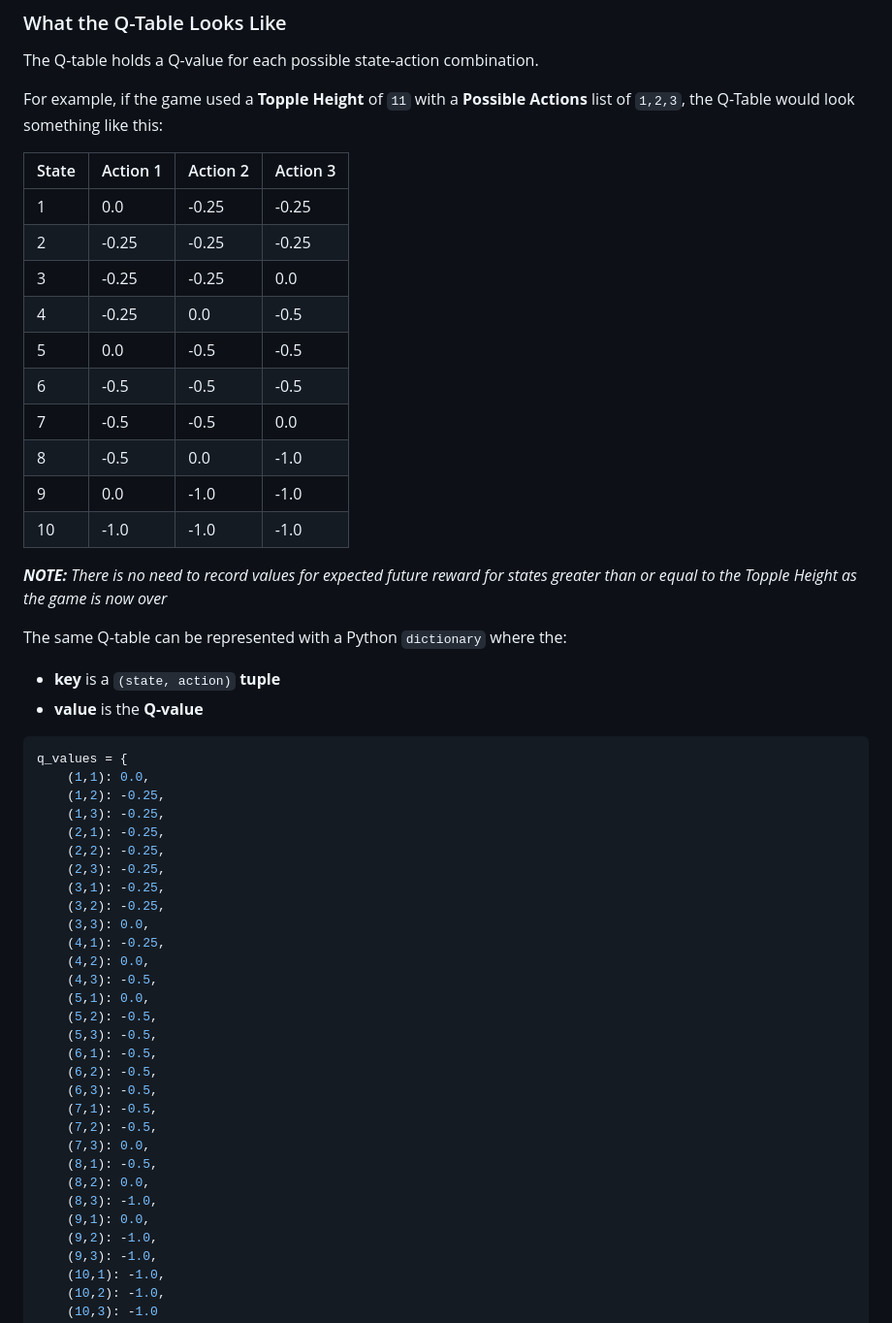
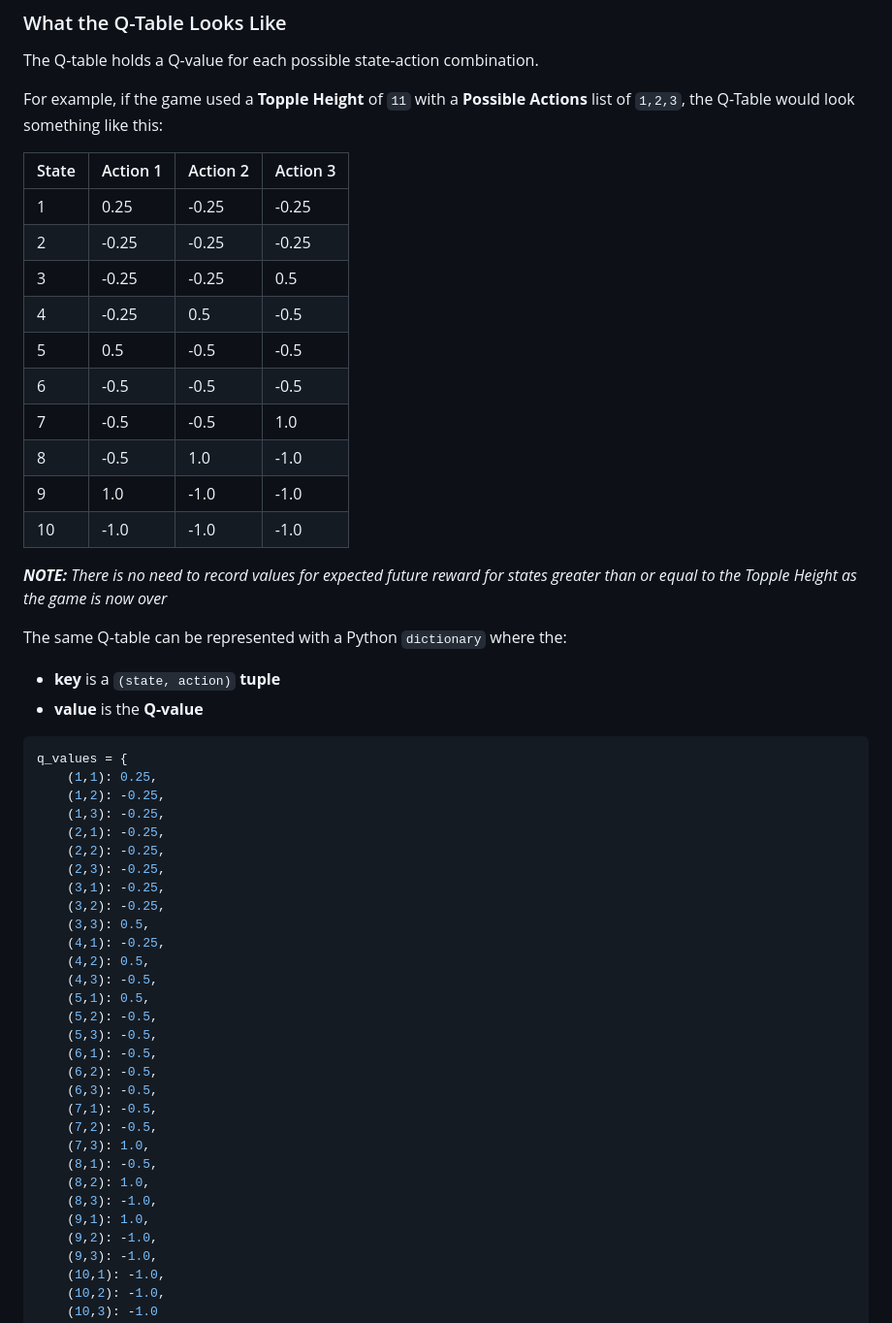
Before and after one commit to lowrycode/coin_tower_topple, a Markdown page: training_the_ai.md, the part around the change. Shown at 97% size. Drawn GitHub-style.

Commit message:
Update Q-values after fixing bug where rewards were not correctly applied on winning the training game

````diff
--- a/training_the_ai.md
+++ b/training_the_ai.md
@@ -28,15 +28,15 @@ For example, if the game used a **Topple Height** of `11` with a **Possible Acti
 
 | State | Action 1 | Action 2 | Action 3 |
 | ----- | ----- | ----- | ----- |
-| 1 | 0.0 | -0.25 | -0.25 |
+| 1 | 0.25 | -0.25 | -0.25 |
 | 2 | -0.25 | -0.25 | -0.25 |
-| 3 | -0.25 | -0.25 | 0.0 |
-| 4 | -0.25 | 0.0 | -0.5 |
-| 5 | 0.0 | -0.5 | -0.5 |
+| 3 | -0.25 | -0.25 | 0.5 |
+| 4 | -0.25 | 0.5 | -0.5 |
+| 5 | 0.5 | -0.5 | -0.5 |
 | 6 | -0.5 | -0.5 | -0.5 |
-| 7 | -0.5 | -0.5 | 0.0 |
-| 8 | -0.5 | 0.0 | -1.0 |
-| 9 | 0.0 | -1.0 | -1.0 |
+| 7 | -0.5 | -0.5 | 1.0 |
+| 8 | -0.5 | 1.0 | -1.0 |
+| 9 | 1.0 | -1.0 | -1.0 |
 | 10 | -1.0 | -1.0 | -1.0 |
 
 ***NOTE:*** *There is no need to record values for expected future reward for states greater than or equal to the Topple Height as the game is now over*
@@ -47,7 +47,7 @@ The same Q-table can be represented with a Python `dictionary` where the:
 
 ``` python
 q_values = {
-    (1,1): 0.0,
+    (1,1): 0.25,
     (1,2): -0.25,
     (1,3): -0.25,
     (2,1): -0.25,
@@ -55,11 +55,11 @@ q_values = {
     (2,3): -0.25,
     (3,1): -0.25,
     (3,2): -0.25,
-    (3,3): 0.0,
+    (3,3): 0.5,
     (4,1): -0.25,
-    (4,2): 0.0,
+    (4,2): 0.5,
     (4,3): -0.5,
-    (5,1): 0.0,
+    (5,1): 0.5,
     (5,2): -0.5,
     (5,3): -0.5,
     (6,1): -0.5,
@@ -67,11 +67,11 @@ q_values = {
     (6,3): -0.5,
     (7,1): -0.5,
     (7,2): -0.5,
-    (7,3): 0.0,
+    (7,3): 1.0,
     (8,1): -0.5,
-    (8,2): 0.0,
+    (8,2): 1.0,
     (8,3): -1.0,
-    (9,1): 0.0,
+    (9,1): 1.0,
     (9,2): -1.0,
     (9,3): -1.0,
     (10,1): -1.0,
````
